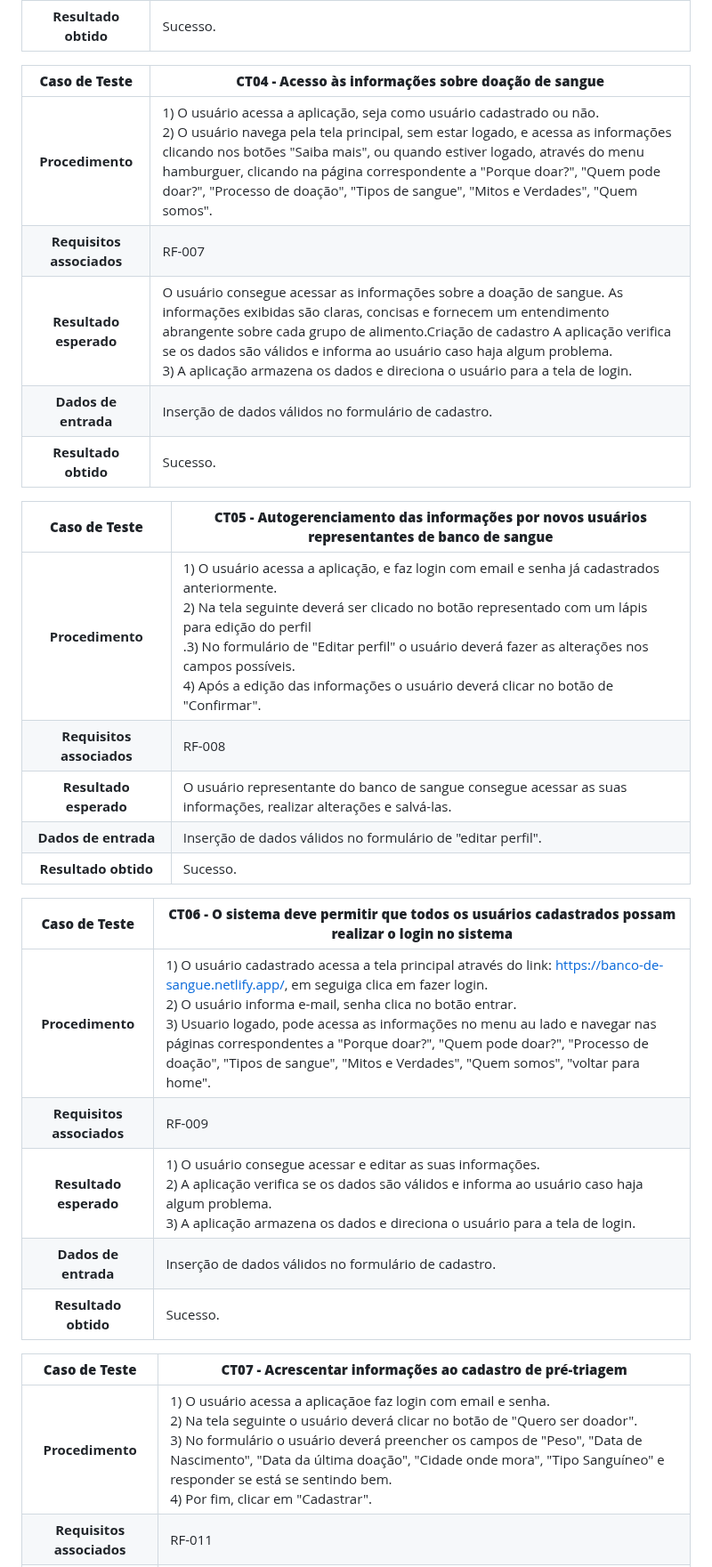
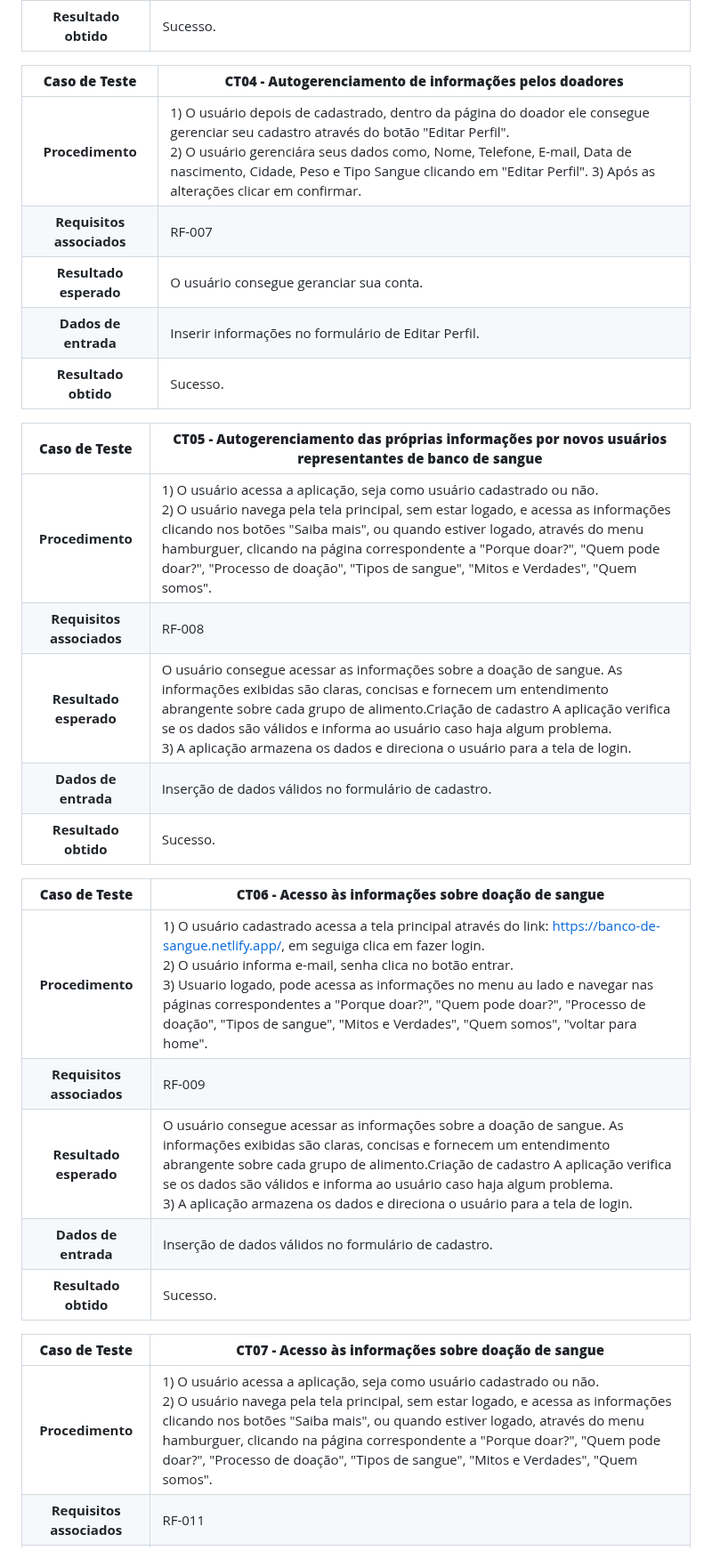
Before and after one commit to ICEI-PUC-Minas-PMV-SI/pmv-si-2023-1-e1-proj-web-t3-banco_de_sangue, a Markdown page: docs/tests.md, the part around one of its changes. Shown at 89% size. GitHub-like rendering.

Commit message:
Edição do RF007

```diff
--- a/docs/tests.md
+++ b/docs/tests.md
@@ -49,31 +49,31 @@ Preencha a tabela com o plano dos testes. Para cada Caso de Teste (CT), associe
 **Dados de entrada** | Navegação até as telas supracitadas.
 **Resultado obtido** | Sucesso.
 
-**Caso de Teste** | **CT04 - Acesso às informações sobre doação de sangue**
+**Caso de Teste** | **CT04 - Autogerenciamento de informações pelos doadores**
+ :--------------: | ------------
+**Procedimento**  | 1) O usuário depois de cadastrado, dentro da página do doador ele consegue gerenciar seu cadastro através do botão "Editar Perfil".<br>2) O usuário gerenciára seus dados como, Nome, Telefone, E-mail, Data de nascimento, Cidade, Peso e Tipo Sangue clicando em "Editar Perfil". 3) Após as alterações clicar em confirmar.
+**Requisitos associados** | RF-007
+**Resultado esperado** | O usuário consegue geranciar sua conta.
+**Dados de entrada** | Inserir informações no formulário de Editar Perfil.
+**Resultado obtido** | Sucesso.
+
+**Caso de Teste** | **CT05 - Autogerenciamento das próprias informações por novos usuários representantes de banco de sangue**
  :--------------: | ------------
 **Procedimento**  | 1) O usuário acessa a aplicação, seja como usuário cadastrado ou não.<br>2) O usuário navega pela tela principal, sem estar logado, e acessa as informações clicando nos botões "Saiba mais", ou quando estiver logado, através do menu hamburguer, clicando na página correspondente a "Porque doar?", "Quem pode doar?", "Processo de doação", "Tipos de sangue", "Mitos e Verdades", "Quem somos".
-**Requisitos associados** | RF-007
+**Requisitos associados** | RF-008
 **Resultado esperado** | O usuário consegue acessar as informações sobre a doação de sangue. As informações exibidas são claras, concisas e fornecem um entendimento abrangente sobre cada grupo de alimento.Criação de cadastro A aplicação verifica se os dados são válidos e informa ao usuário caso haja algum problema.<br> 3) A aplicação armazena os dados e direciona o usuário para a tela de login.
 **Dados de entrada** | Inserção de dados válidos no formulário de cadastro.
 **Resultado obtido** | Sucesso.
 
-**Caso de Teste** | **CT05 - Autogerenciamento das informações por novos usuários representantes de banco de sangue**
- :--------------: | ------------
-**Procedimento**  | 1) O usuário acessa a aplicação, e faz login com email e senha já cadastrados anteriormente.<br>2) Na tela seguinte deverá ser clicado no botão representado com um lápis para edição do perfil<br>.3) No formulário de "Editar perfil" o usuário deverá fazer as alterações nos campos possíveis.<br>4) Após a edição das informações o usuário deverá clicar no botão de "Confirmar".
-**Requisitos associados** | RF-008
-**Resultado esperado** | O usuário representante do banco de sangue consegue acessar as suas informações, realizar alterações e salvá-las.
-**Dados de entrada** | Inserção de dados válidos no formulário de "editar perfil".
-**Resultado obtido** | Sucesso.
-
-**Caso de Teste** | **CT06 - O sistema deve permitir que todos os usuários cadastrados possam realizar o login no sistema**
+**Caso de Teste** | **CT06 - Acesso às informações sobre doação de sangue**
  :--------------: | ------------
 **Procedimento**  | 1) O usuário cadastrado acessa a tela principal através do link: https://banco-de-sangue.netlify.app/, em seguiga clica em fazer login.<br>2) O usuário informa e-mail, senha clica no botão entrar.<br>3) Usuario logado, pode acessa as informações no menu au lado e navegar nas páginas correspondentes a "Porque doar?", "Quem pode doar?", "Processo de doação", "Tipos de sangue", "Mitos e Verdades", "Quem somos", "voltar para home".
 **Requisitos associados** | RF-009
-**Resultado esperado** | 1) O usuário consegue acessar e editar as suas informações.<br> 2) A aplicação verifica se os dados são válidos e informa ao usuário caso haja algum problema.<br> 3) A aplicação armazena os dados e direciona o usuário para a tela de login.
+**Resultado esperado** | O usuário consegue acessar as informações sobre a doação de sangue. As informações exibidas são claras, concisas e fornecem um entendimento abrangente sobre cada grupo de alimento.Criação de cadastro A aplicação verifica se os dados são válidos e informa ao usuário caso haja algum problema.<br> 3) A aplicação armazena os dados e direciona o usuário para a tela de login.
 **Dados de entrada** | Inserção de dados válidos no formulário de cadastro.
 **Resultado obtido** | Sucesso.
 
-**Caso de Teste** | **CT07 - Acrescentar informações ao cadastro de pré-triagem**
+**Caso de Teste** | **CT07 - Acesso às informações sobre doação de sangue**
  :--------------: | ------------
-**Procedimento**  | 1) O usuário acessa a aplicaçãoe faz login com email e senha.<br>2) Na tela seguinte o usuário deverá clicar no botão de "Quero ser doador".<br>3) No formulário o usuário deverá preencher os campos de "Peso", "Data de Nascimento", "Data da última doação", "Cidade onde mora", "Tipo Sanguíneo" e responder se está se sentindo bem.<br>4) Por fim, clicar em "Cadastrar".
+**Procedimento**  | 1) O usuário acessa a aplicação, seja como usuário cadastrado ou não.<br>2) O usuário navega pela tela principal, sem estar logado, e acessa as informações clicando nos botões "Saiba mais", ou quando estiver logado, através do menu hamburguer, clicando na página correspondente a "Porque doar?", "Quem pode doar?", "Processo de doação", "Tipos de sangue", "Mitos e Verdades", "Quem somos".
 **Requisitos associados** | RF-011
```
Also changed, not shown: other parts of docs/tests.md (+8 -8 lines).
